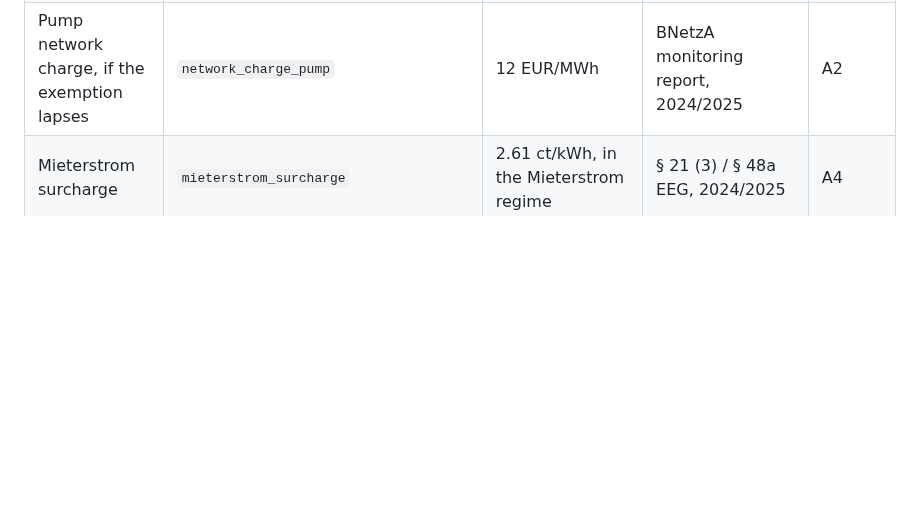
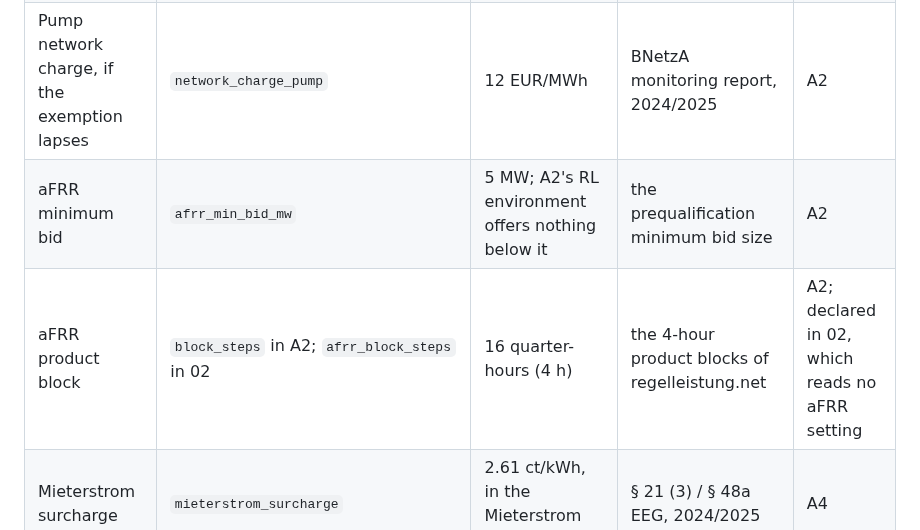
Before and after one commit to muratkus01/Portfolio, a Markdown page: docs/01-german-market-regulatory-primer.md, the part around the change. GitHub-like rendering; blank space fills up the shorter version.

Commit message:
docs(primer): add the aFRR minimum bid and block to the constants
Section 9 says it lists the constants the code holds, but it left out
the two aFRR product constants. psw/config.py holds afrr_min_bid_mw =
5.0 ("prequalification minimum bid size"), which psw/env.py applies to
every capacity offer, and block_steps = 16 ("4 h at 15-min
resolution", under "regelleistung.net, 4-hour product blocks"), which
cli.py and env.py read. P02 config.py declares afrr_block_steps = 16,
"declared for planned aFRR extension; not yet active".

```diff
--- a/docs/01-german-market-regulatory-primer.md
+++ b/docs/01-german-market-regulatory-primer.md
@@ -382,6 +382,8 @@ are in no project.
 | THG-Quote revenue | `thg_eur_kwh` | 6 ct per kWh charged | 38. BImSchV, 2024 | A3 |
 | Pumped-storage network-charge exemption | `para_118_6_exempt` | on | § 118 (6) EnWG | A2 |
 | Pump network charge, if the exemption lapses | `network_charge_pump` | 12 EUR/MWh | BNetzA monitoring report, 2024/2025 | A2 |
+| aFRR minimum bid | `afrr_min_bid_mw` | 5 MW; A2's RL environment offers nothing below it | the prequalification minimum bid size | A2 |
+| aFRR product block | `block_steps` in A2; `afrr_block_steps` in 02 | 16 quarter-hours (4 h) | the 4-hour product blocks of regelleistung.net | A2; declared in 02, which reads no aFRR setting |
 | Mieterstrom surcharge | `mieterstrom_surcharge` | 2.61 ct/kWh, in the Mieterstrom regime | § 21 (3) / § 48a EEG, 2024/2025 | A4 |
 | Internal price of shared energy | `internal_price` | 20 ct/kWh under § 42b EnWG; 24 under Mieterstrom; 18 under energy sharing | an assumption per regime, not a statutory value | A4 |
 | Step length | `dt` | 0.25 h | the 15-minute market time unit (section 1.1) | every project |
```
